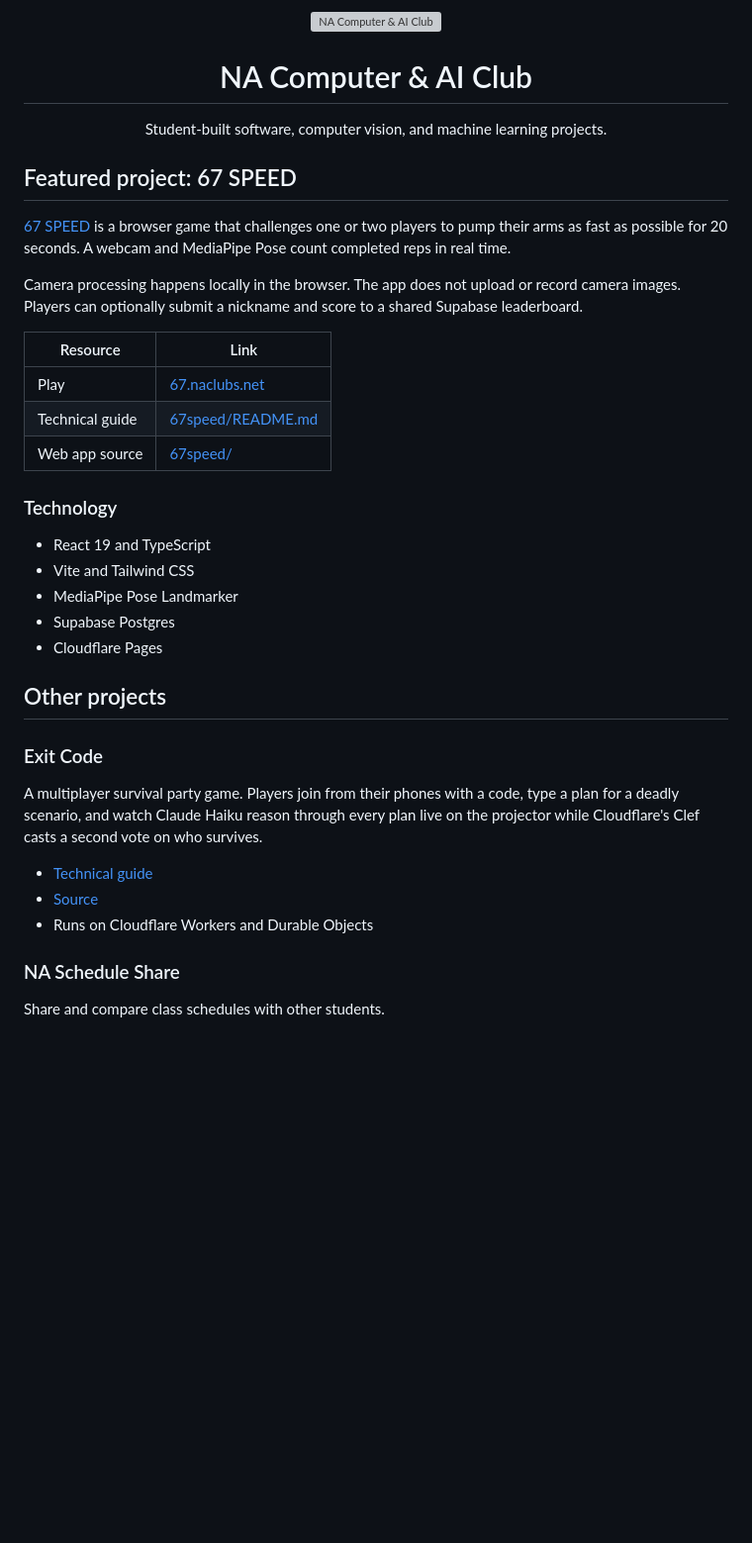
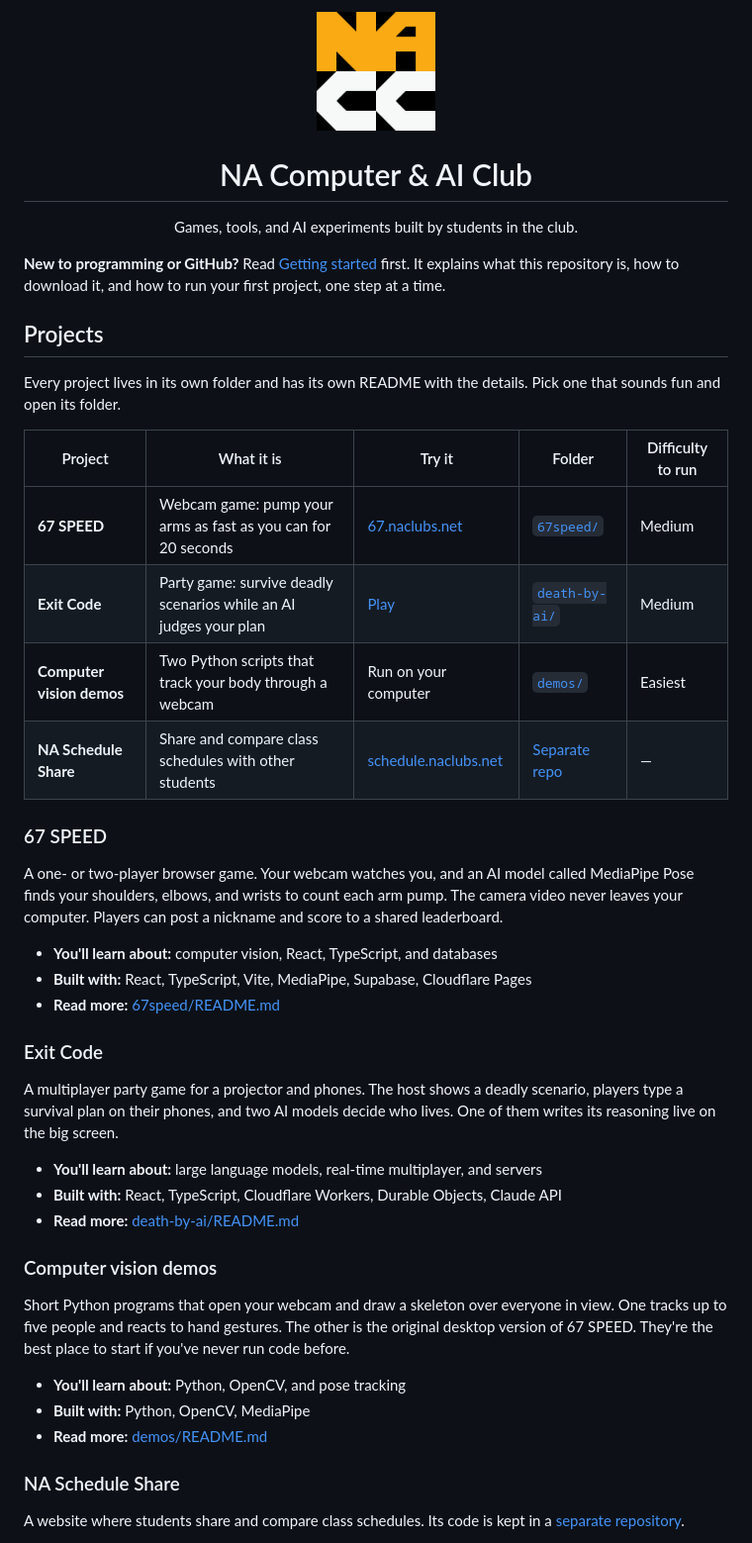
Before and after one commit to Danielw412/NA-ComputerAI-Club, a Markdown page: README.md, the part around one of its changes. Shown at 99% size. Drawn GitHub-style; pictures changed too: docs/images/club-logo.png (added); blank space fills up the shorter version; grey boxes are pictures that could not be loaded.

```diff
--- a/README.md
+++ b/README.md
@@ -1,51 +1,63 @@
 <p align="center">
-  <img src="67speed/public/na-club-logo-dark.png" alt="NA Computer &amp; AI Club" width="120">
+  <img src="docs/images/club-logo.png" alt="NA Computer &amp; AI Club" width="120">
 </p>
 
 <h1 align="center">NA Computer &amp; AI Club</h1>
 
 <p align="center">
-  Student-built software, computer vision, and machine learning projects.
+  Games, tools, and AI experiments built by students in the club.
 </p>
 
-## Featured project: 67 SPEED
+**New to programming or GitHub?** Read [Getting started](docs/GETTING_STARTED.md)
+first. It explains what this repository is, how to download it, and how to run
+your first project, one step at a time.
 
-[67 SPEED](https://67.naclubs.net) is a browser game that challenges one or two
-players to pump their arms as fast as possible for 20 seconds. A webcam and
-MediaPipe Pose count completed reps in real time.
+## Projects
 
-Camera processing happens locally in the browser. The app does not upload or
-record camera images. Players can optionally submit a nickname and score to a
-shared Supabase leaderboard.
+Every project lives in its own folder and has its own README with the details.
+Pick one that sounds fun and open its folder.
 
-| Resource | Link |
-| --- | --- |
-| Play | [67.naclubs.net](https://67.naclubs.net) |
-| Technical guide | [67speed/README.md](67speed/README.md) |
-| Web app source | [67speed/](67speed/) |
+| Project | What it is | Try it | Folder | Difficulty to run |
+| --- | --- | --- | --- | --- |
+| **67 SPEED** | Webcam game: pump your arms as fast as you can for 20 seconds | [67.naclubs.net](https://67.naclubs.net) | [`67speed/`](67speed/) | Medium |
+| **Exit Code** | Party game: survive deadly scenarios while an AI judges your plan | [Play](https://death-by-ai.nacomputerclub.workers.dev) | [`death-by-ai/`](death-by-ai/) | Medium |
+| **Computer vision demos** | Two Python scripts that track your body through a webcam | Run on your computer | [`demos/`](demos/) | Easiest |
+| **NA Schedule Share** | Share and compare class schedules with other students | [schedule.naclubs.net](https://schedule.naclubs.net) | [Separate repo](https://github.com/Danielw412/NA-ScheduleShare) | — |
 
-### Technology
+### 67 SPEED
 
-- React 19 and TypeScript
-- Vite and Tailwind CSS
-- MediaPipe Pose Landmarker
-- Supabase Postgres
-- Cloudflare Pages
+A one- or two-player browser game. Your webcam watches you, and an AI model
+called MediaPipe Pose finds your shoulders, elbows, and wrists to count each arm
+pump. The camera video never leaves your computer. Players can post a nickname
+and score to a shared leaderboard.
 
-## Other projects
+- **You'll learn about:** computer vision, React, TypeScript, and databases
+- **Built with:** React, TypeScript, Vite, MediaPipe, Supabase, Cloudflare Pages
+- **Read more:** [67speed/README.md](67speed/README.md)
 
 ### Exit Code
 
-A multiplayer survival party game. Players join from their phones with a
-code, type a plan for a deadly scenario, and watch Claude Haiku reason through
-every plan live on the projector while Cloudflare's Clef casts a second vote on
-who survives.
+A multiplayer party game for a projector and phones. The host shows a deadly
+scenario, players type a survival plan on their phones, and two AI models
+decide who lives. One of them writes its reasoning live on the big screen.
 
-- [Technical guide](death-by-ai/README.md)
-- [Source](death-by-ai/)
-- Runs on Cloudflare Workers and Durable Objects
+- **You'll learn about:** large language models, real-time multiplayer, and servers
+- **Built with:** React, TypeScript, Cloudflare Workers, Durable Objects, Claude API
+- **Read more:** [death-by-ai/README.md](death-by-ai/README.md)
+
+### Computer vision demos
+
+Short Python programs that open your webcam and draw a skeleton over everyone
+in view. One tracks up to five people and reacts to hand gestures. The other is
+the original desktop version of 67 SPEED. They're the best place to start if
+you've never run code before.
+
+- **You'll learn about:** Python, OpenCV, and pose tracking
+- **Built with:** Python, OpenCV, MediaPipe
+- **Read more:** [demos/README.md](demos/README.md)
 
 ### NA Schedule Share
 
-Share and compare class schedules with other students.
+A website where students share and compare class schedules. Its code is kept in
+a [separate repository](https://github.com/Danielw412/NA-ScheduleShare).
 
```
Also changed, not shown: other parts of README.md (+16 -84 lines), 67speed/README.md (+46 -8 lines), CONTRIBUTING.md (added, +78 -0 lines), death-by-ai/README.md (+11 -1 lines), demos/README.md (added, +69 -0 lines), docs/GETTING_STARTED.md (added, +135 -0 lines), 1 other file.
